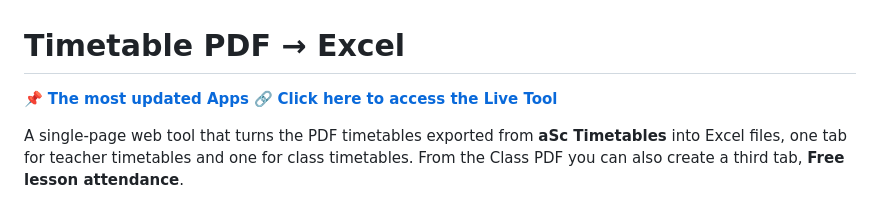
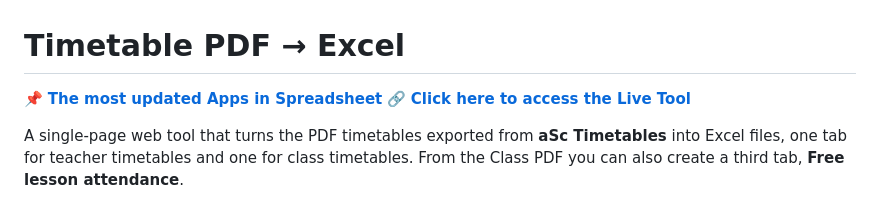
Before and after one commit to ycShea/HkugacAdmin, a Markdown page: SchoolTimeTable/README.md, the part around the change. Drawn GitHub-style.

```diff
--- a/SchoolTimeTable/README.md
+++ b/SchoolTimeTable/README.md
@@ -1,6 +1,6 @@
 # Timetable PDF → Excel
 
-📌 **[The most updated Apps](https://docs.google.com/spreadsheets/d/1xYObHWJb1gnJGi8C2buiP3n6oJhyYK5sOuAEwK7TGsU/edit?gid=1214948461#gid=1214948461)**
+📌 **[The most updated Apps in Spreadsheet](https://docs.google.com/spreadsheets/d/1xYObHWJb1gnJGi8C2buiP3n6oJhyYK5sOuAEwK7TGsU/edit?gid=1214948461#gid=1214948461)**
 🔗 **[Click here to access the Live Tool](https://ycshea.github.io/HkugacAdmin/SchoolTimeTable/)**
 
 A single-page web tool that turns the PDF timetables exported from **aSc Timetables** into Excel files, one tab for teacher timetables and one for class timetables. From the Class PDF you can also create a third tab, **Free lesson attendance**.
```
